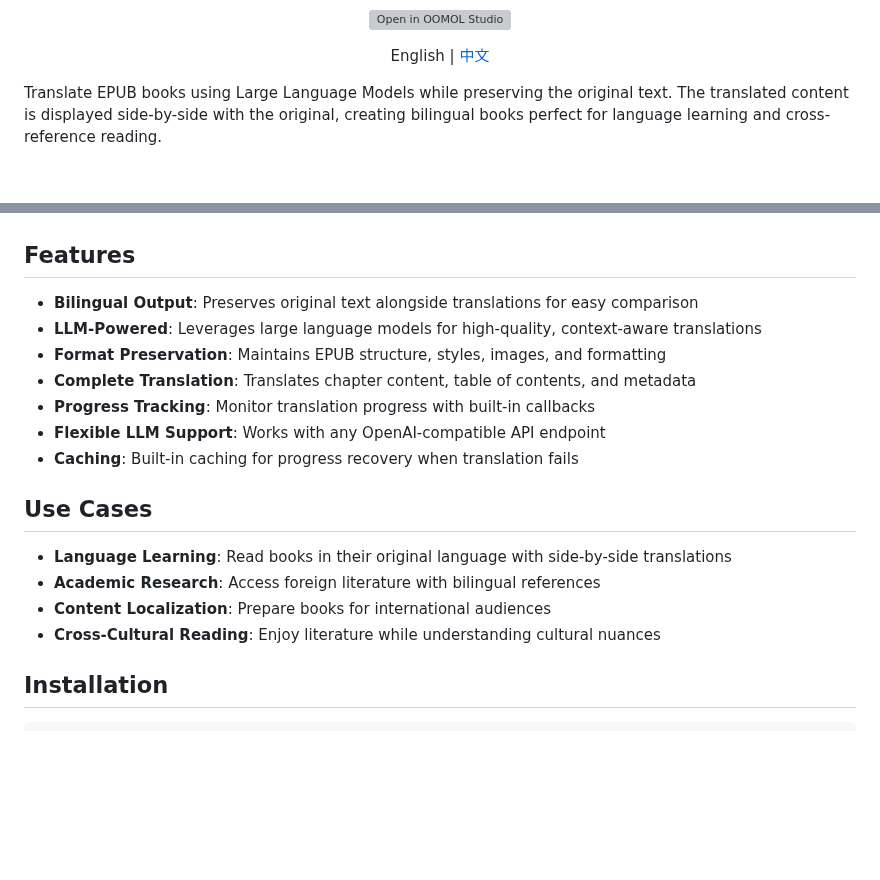
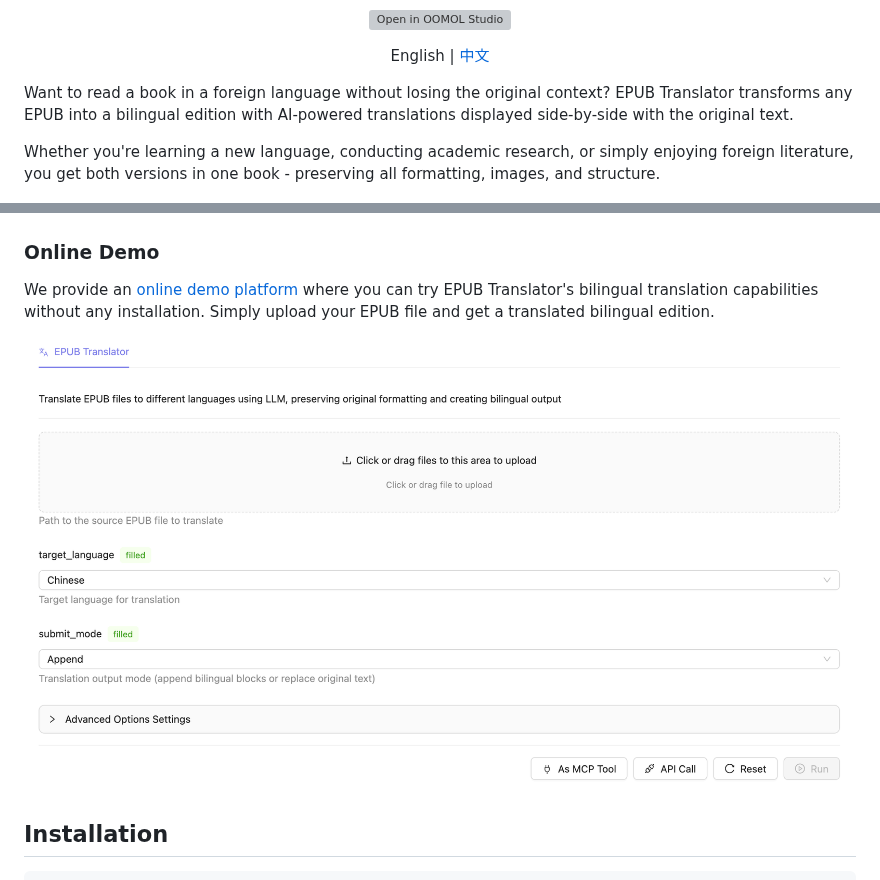
Before and after one commit to oomol-lab/epub-translator, a Markdown page: README.md, 2 parts joined by grey strips. Rendered like a GitHub page; pictures changed too: docs/images/online-en.png (added); blank space fills up the shorter version; grey boxes are pictures that could not be loaded.

Commit message:
docs: add demo URL and preview & update head (#128)

```diff
--- a/README.md
+++ b/README.md
@@ -12,26 +12,17 @@
 </div>
 
 
-Translate EPUB books using Large Language Models while preserving the original text. The translated content is displayed side-by-side with the original, creating bilingual books perfect for language learning and cross-reference reading.
+Want to read a book in a foreign language without losing the original context? EPUB Translator transforms any EPUB into a bilingual edition with AI-powered translations displayed side-by-side with the original text.
+
+Whether you're learning a new language, conducting academic research, or simply enjoying foreign literature, you get both versions in one book - preserving all formatting, images, and structure.
 
 ![Translation Effect](./docs/images/translation.png)
 
-## Features
+### Online Demo
 
-- **Bilingual Output**: Preserves original text alongside translations for easy comparison
-- **LLM-Powered**: Leverages large language models for high-quality, context-aware translations
-- **Format Preservation**: Maintains EPUB structure, styles, images, and formatting
-- **Complete Translation**: Translates chapter content, table of contents, and metadata
-- **Progress Tracking**: Monitor translation progress with built-in callbacks
-- **Flexible LLM Support**: Works with any OpenAI-compatible API endpoint
-- **Caching**: Built-in caching for progress recovery when translation fails
+We provide an [online demo platform](https://hub.oomol.com/package/books-translator) where you can try EPUB Translator's bilingual translation capabilities without any installation. Simply upload your EPUB file and get a translated bilingual edition.
 
-## Use Cases
-
-- **Language Learning**: Read books in their original language with side-by-side translations
-- **Academic Research**: Access foreign literature with bilingual references
-- **Content Localization**: Prepare books for international audiences
-- **Cross-Cultural Reading**: Enjoy literature while understanding cultural nuances
+[![EPUB Translator Online Demo](docs/images/online-en.png)](https://hub.oomol.com/package/books-translator)
 
 ## Installation
 
```
Also changed, not shown: README_zh-CN.md (+7 -16 lines), docs/changelog/v0.1.9.md (added, +11 -0 lines), docs/images/online-cn.png (added), 1 other file.
